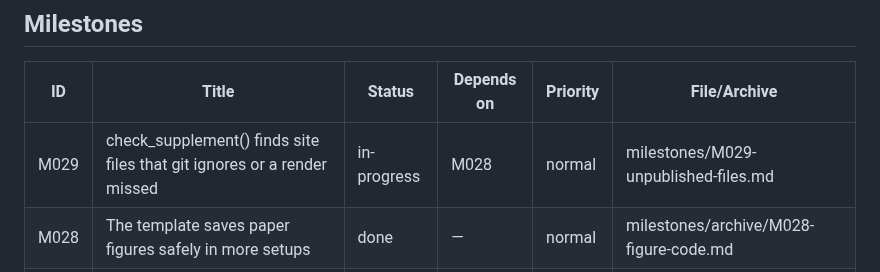
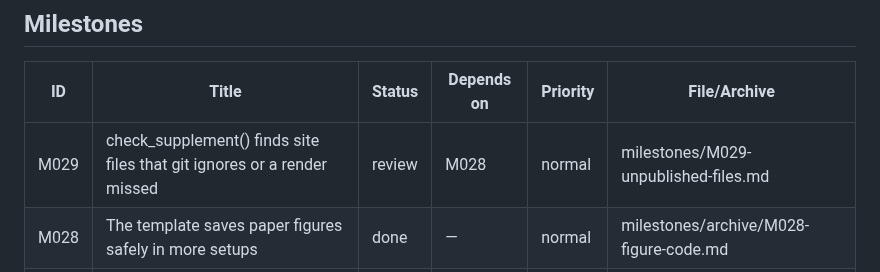
Before and after one commit to jmgirard/supplement, a Markdown page: cairn/ROADMAP.md, the part around the change. GitHub-like rendering.

```diff
--- a/cairn/ROADMAP.md
+++ b/cairn/ROADMAP.md
@@ -7,7 +7,7 @@ _Last hygiene check: 2026-10-21 (M028 done and archived; "Fix edge cases of the
 
 | ID | Title | Status | Depends on | Priority | File/Archive |
 |---|---|---|---|---|---|
-| M029 | check_supplement() finds site files that git ignores or a render missed | in-progress | M028 | normal | milestones/M029-unpublished-files.md |
+| M029 | check_supplement() finds site files that git ignores or a render missed | review | M028 | normal | milestones/M029-unpublished-files.md |
 | M028 | The template saves paper figures safely in more setups | done | — | normal | milestones/archive/M028-figure-code.md |
 | M027 | check_supplement() finds stored output older than its report | done | — | normal | milestones/archive/M027-stale-output.md |
 | M026 | check_supplement() finds code of any engine and more inline shapes | done | — | normal | milestones/archive/M026-inline-shapes.md |
```
Also changed, not shown: cairn/milestones/M029-unpublished-files.md (+3 -2 lines).
